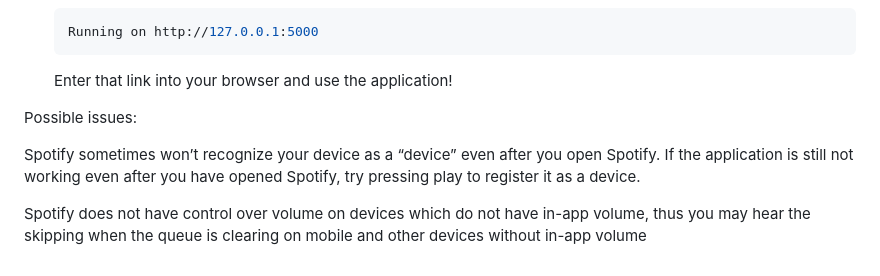
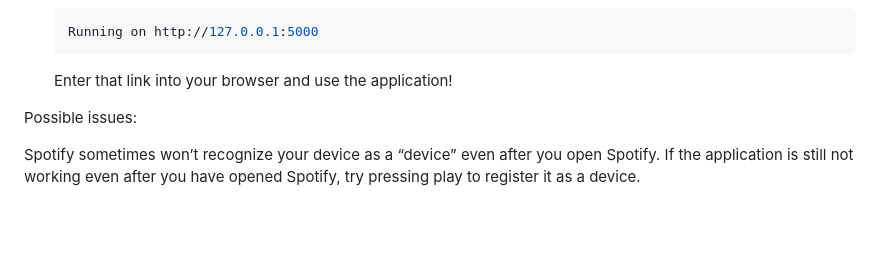
Before and after one commit to waylonwilliams/spotify-pomodoro, a Markdown page: README.md, the part around the change. Rendered like a GitHub page; blank space fills up the shorter version.

```diff
--- a/README.md
+++ b/README.md
@@ -132,8 +132,8 @@ To use this application yourself:
     Enter that link into your browser and use the application!
 
 
+
+
 Possible issues:
 
 Spotify sometimes won’t recognize your device as a “device” even after you open Spotify. If the application is still not working even after you have opened Spotify, try pressing play to register it as a device.
-
-Spotify does not have control over volume on devices which do not have in-app volume, thus you may hear the skipping when the queue is clearing on mobile and other devices without in-app volume
```
